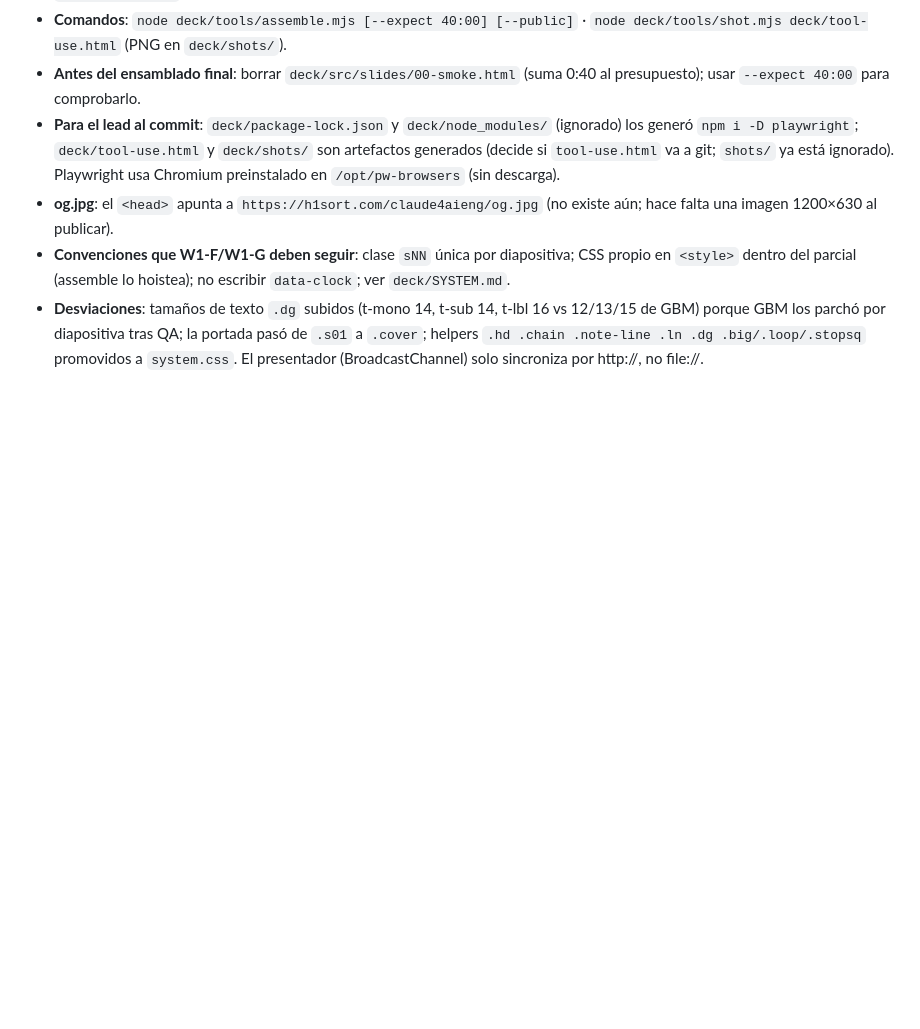
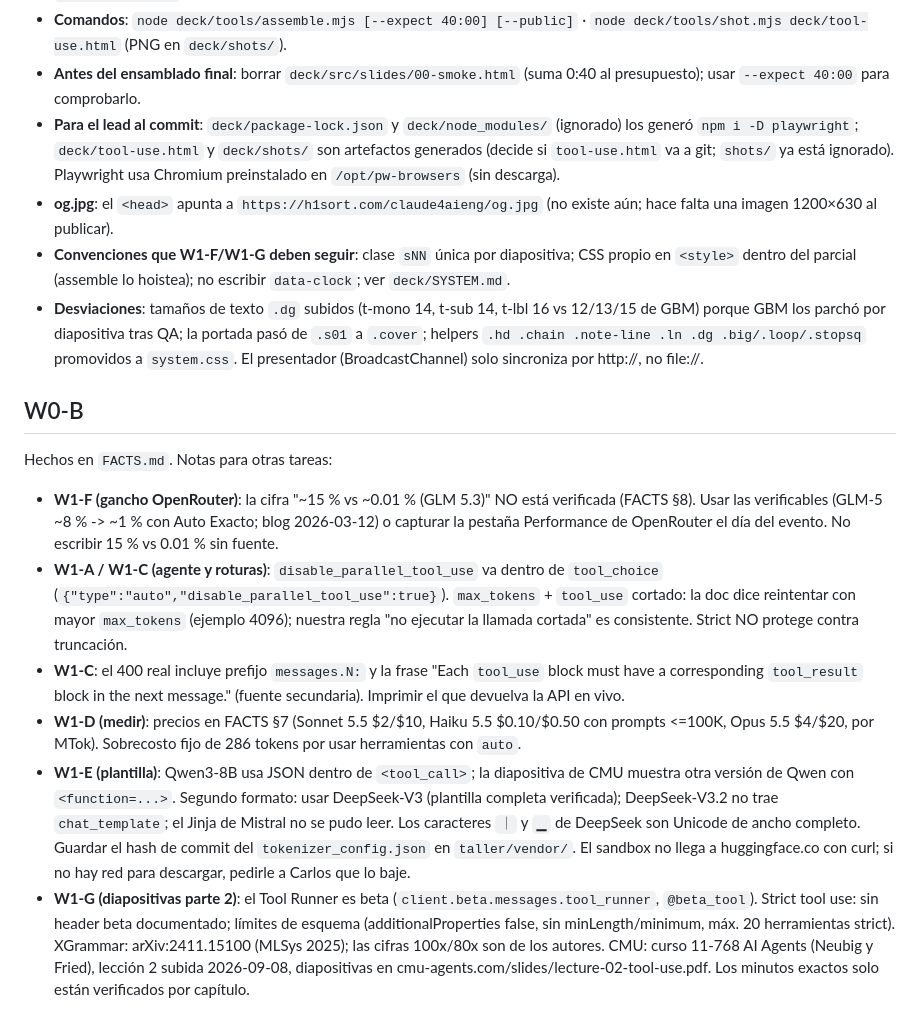
Before and after one commit to h1sort/claude4aieng, a Markdown page: HANDOFF.md, the part around the change. GitHub-like rendering; blank space fills up the shorter version.

Commit message:
W0-B: verified facts sheet; correct the OpenRouter hook in PLAN.md
Co-Authored-By: Claude Opus 5.5 <noreply@anthropic.com>
Claude-Session: https://claude.ai/code/session_01LUSeAETMjFFgQ42Bp3BbT2

```diff
--- a/HANDOFF.md
+++ b/HANDOFF.md
@@ -30,3 +30,14 @@
 - **og.jpg**: el `<head>` apunta a `https://h1sort.com/claude4aieng/og.jpg` (no existe aún; hace falta una imagen 1200×630 al publicar).
 - **Convenciones que W1-F/W1-G deben seguir**: clase `sNN` única por diapositiva; CSS propio en `<style>` dentro del parcial (assemble lo hoistea); no escribir `data-clock`; ver `deck/SYSTEM.md`.
 - **Desviaciones**: tamaños de texto `.dg` subidos (t-mono 14, t-sub 14, t-lbl 16 vs 12/13/15 de GBM) porque GBM los parchó por diapositiva tras QA; la portada pasó de `.s01` a `.cover`; helpers `.hd .chain .note-line .ln .dg .big/.loop/.stopsq` promovidos a `system.css`. El presentador (BroadcastChannel) solo sincroniza por http://, no file://.
+
+## W0-B
+
+Hechos en `FACTS.md`. Notas para otras tareas:
+
+- **W1-F (gancho OpenRouter)**: la cifra "~15 % vs ~0.01 % (GLM 5.3)" NO está verificada (FACTS §8). Usar las verificables (GLM-5 ~8 % -> ~1 % con Auto Exacto; blog 2026-03-12) o capturar la pestaña Performance de OpenRouter el día del evento. No escribir 15 % vs 0.01 % sin fuente.
+- **W1-A / W1-C (agente y roturas)**: `disable_parallel_tool_use` va dentro de `tool_choice` (`{"type":"auto","disable_parallel_tool_use":true}`). `max_tokens` + `tool_use` cortado: la doc dice reintentar con mayor `max_tokens` (ejemplo 4096); nuestra regla "no ejecutar la llamada cortada" es consistente. Strict NO protege contra truncación.
+- **W1-C**: el 400 real incluye prefijo `messages.N:` y la frase "Each `tool_use` block must have a corresponding `tool_result` block in the next message." (fuente secundaria). Imprimir el que devuelva la API en vivo.
+- **W1-D (medir)**: precios en FACTS §7 (Sonnet 5.5 $2/$10, Haiku 5.5 $0.10/$0.50 con prompts <=100K, Opus 5.5 $4/$20, por MTok). Sobrecosto fijo de 286 tokens por usar herramientas con `auto`.
+- **W1-E (plantilla)**: Qwen3-8B usa JSON dentro de `<tool_call>`; la diapositiva de CMU muestra otra versión de Qwen con `<function=...>`. Segundo formato: usar DeepSeek-V3 (plantilla completa verificada); DeepSeek-V3.2 no trae `chat_template`; el Jinja de Mistral no se pudo leer. Los caracteres `｜` y `▁` de DeepSeek son Unicode de ancho completo. Guardar el hash de commit del `tokenizer_config.json` en `taller/vendor/`. El sandbox no llega a huggingface.co con curl; si no hay red para descargar, pedirle a Carlos que lo baje.
+- **W1-G (diapositivas parte 2)**: el Tool Runner es beta (`client.beta.messages.tool_runner`, `@beta_tool`). Strict tool use: sin header beta documentado; límites de esquema (additionalProperties false, sin minLength/minimum, máx. 20 herramientas strict). XGrammar: arXiv:2411.15100 (MLSys 2025); las cifras 100x/80x son de los autores. CMU: curso 11-768 AI Agents (Neubig y Fried), lección 2 subida 2026-09-08, diapositivas en cmu-agents.com/slides/lecture-02-tool-use.pdf. Los minutos exactos solo están verificados por capítulo.
```
Also changed, not shown: FACTS.md (added, +161 -0 lines), PLAN.md (+2 -3 lines).
